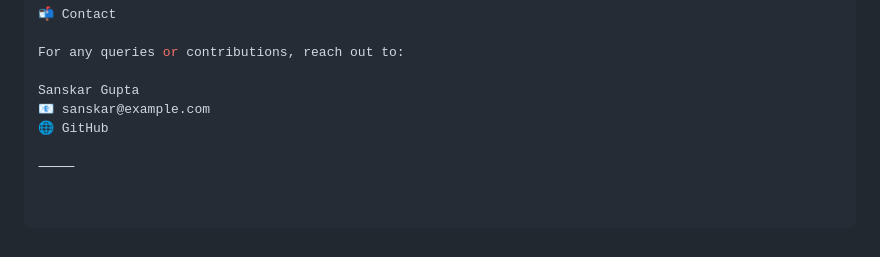
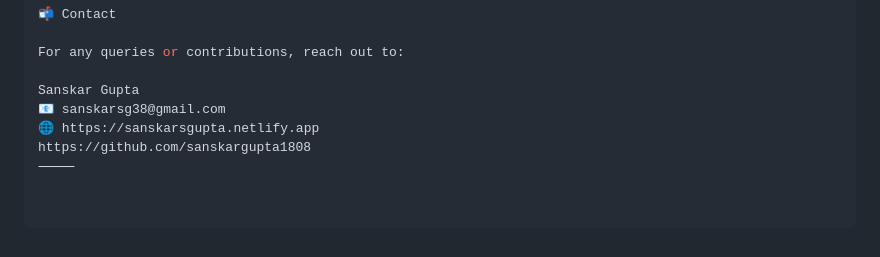
Before and after one commit to sanskargupta1808/docchat, a Markdown page: README.md, the part around the change. Drawn GitHub-style.

```diff
--- a/README.md
+++ b/README.md
@@ -180,7 +180,7 @@ From requirements.txt:
 For any queries or contributions, reach out to:
 
 Sanskar Gupta
-📧 sanskar@example.com
-🌐 GitHub
-
+📧 sanskarsg38@gmail.com
+🌐 https://sanskarsgupta.netlify.app
+https://github.com/sanskargupta1808
 ⸻
```
